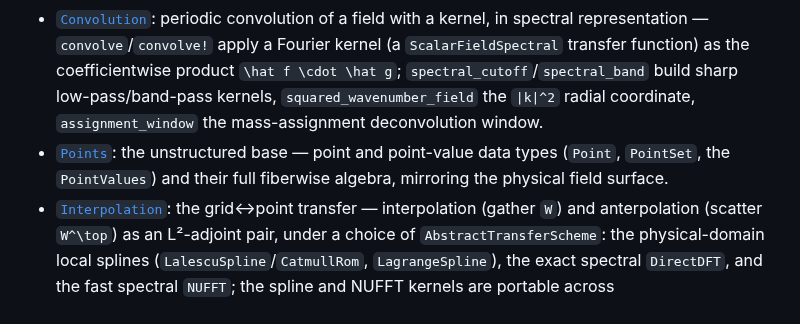
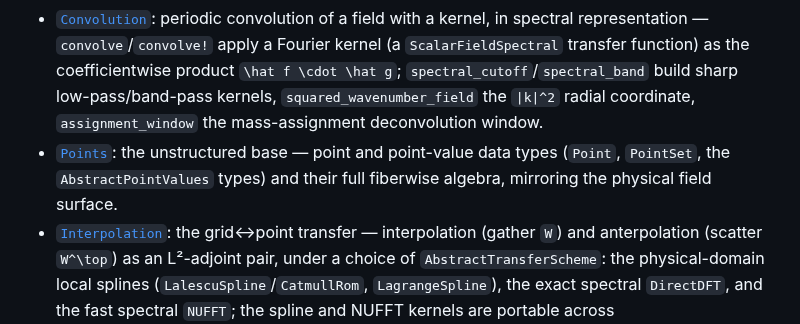
Before and after one commit to GrigorySarnitsky/GBGPeriodicFields.jl, a Markdown page: docs/src/index.md, the part around the change. Rendered like a GitHub page.

```diff
--- a/docs/src/index.md
+++ b/docs/src/index.md
@@ -38,7 +38,7 @@ grids, fields, representations, operators, reductions, and the point transfer.
 - [`FieldAlgebra`](api/FieldAlgebra.md): fiberwise algebraic operations on fields — vector-space operations, scalar actions, vector and tensor products, contractions, norms, and tensor decompositions.
 - [`DifferentialOperators`](api/DifferentialOperators.md): spectral differential operators — gradient, divergence, curl, Laplacian, inverse Laplacian, and Helmholtz projection.
 - [`Convolution`](api/Convolution.md): periodic convolution of a field with a kernel, in spectral representation — `convolve`/`convolve!` apply a Fourier kernel (a `ScalarFieldSpectral` transfer function) as the coefficientwise product ``\hat f \cdot \hat g``; `spectral_cutoff`/`spectral_band` build sharp low-pass/band-pass kernels, `squared_wavenumber_field` the ``|k|^2`` radial coordinate, `assignment_window` the mass-assignment deconvolution window.
-- [`Points`](api/Points.md): the unstructured base — point and point-value data types (`Point`, `PointSet`, the `PointValues`) and their full fiberwise algebra, mirroring the physical field surface.
+- [`Points`](api/Points.md): the unstructured base — point and point-value data types (`Point`, `PointSet`, the `AbstractPointValues` types) and their full fiberwise algebra, mirroring the physical field surface.
 - [`Interpolation`](api/Interpolation.md): the grid↔point transfer — interpolation (gather ``W``) and anterpolation (scatter ``W^\top``) as an L²-adjoint pair, under a choice of `AbstractTransferScheme`: the physical-domain local splines (`LalescuSpline`/`CatmullRom`, `LagrangeSpline`), the exact spectral `DirectDFT`, and the fast spectral `NUFFT`; the spline and NUFFT kernels are portable across CPU/CUDA/AMDGPU.
 - [`Reductions`](api/Reductions.md): the L²/measure structure — base reductions over fields and point-values (`integral`, `inner`, `l2norm`, `lpnorm`, and `mean`/`std`/`var`/`maximum`), each integrating the base away against its measure; plus the radial pair `radial_spectrum` (the power spectrum) and `radial_correlation` (its physical-space Wiener–Khinchin dual, the two-point autocorrelation), each with a two-field **co-spectrum** form (`radial_spectrum(f, g)` / `radial_correlation(f, g)` — cross-power and cross-correlation, refining the mixed `inner(f, g)`).
 
```
Also changed, not shown: docs/ARCHITECTURE.md (+1 -1 lines).
